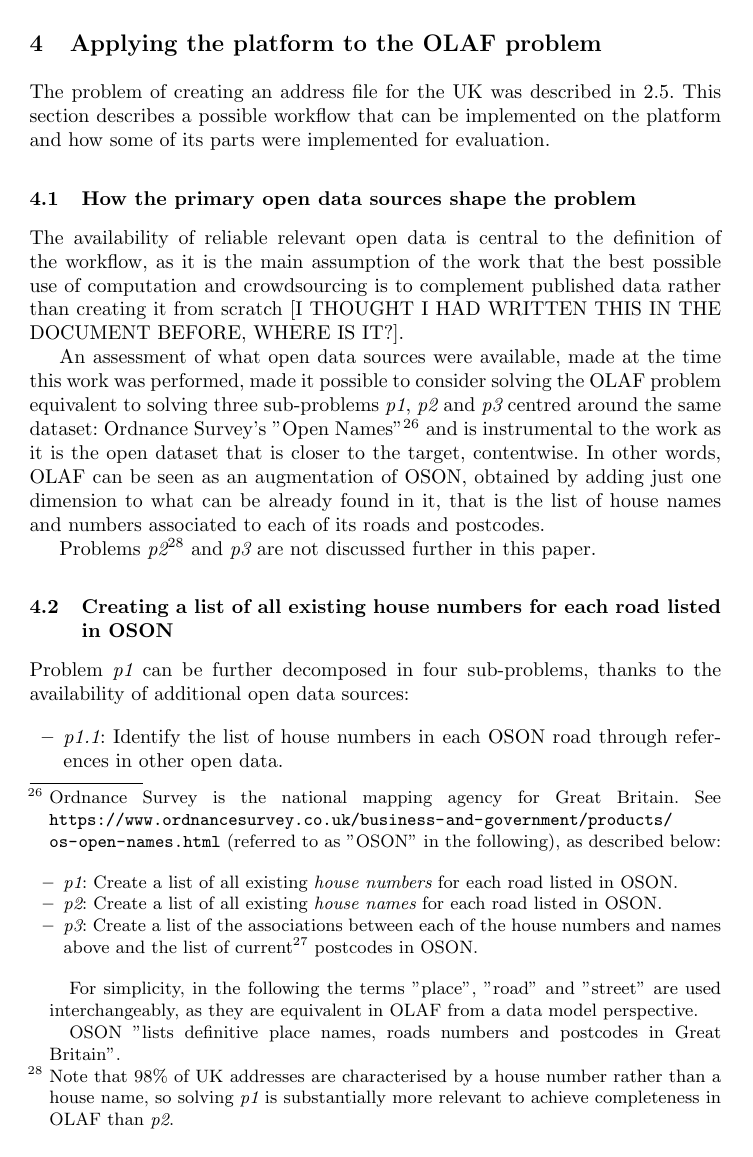
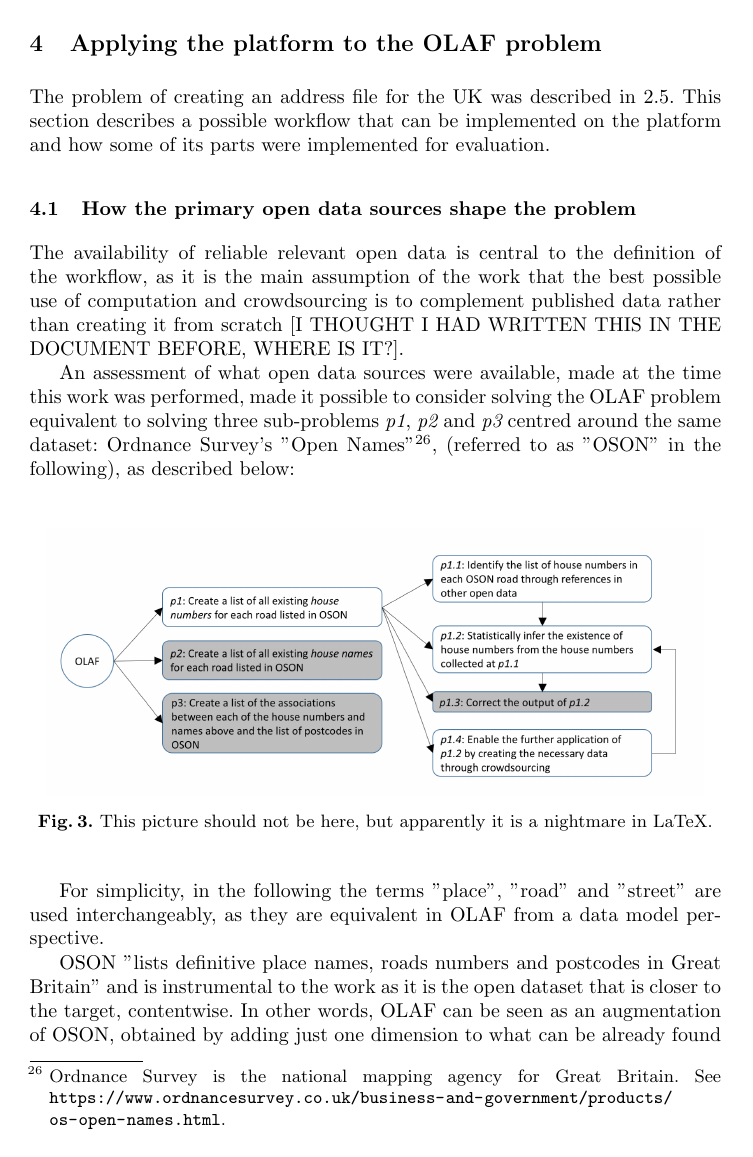
Before and after one commit to Digital-Contraptions-Imaginarium/OLAF-ICWE2016-paper, a LaTeX thesis (0_Main.tex, which reads 4_Crowdsourcing_OLAF.tex): page 11 of 24 before the commit and page 11 of 25 after it. Compiled offline with pdfLaTeX.

Commit message:
Updates from ShareLaTeX

```diff
--- a/4_Crowdsourcing_OLAF.tex
+++ b/4_Crowdsourcing_OLAF.tex
@@ -6,17 +6,17 @@ The problem of creating an address file for the UK was described in \ref{subs:th
 
 The availability of reliable relevant open data is central to the definition of the workflow, as it is the main assumption of the work that the best possible use of computation and crowdsourcing is to complement published data rather than creating it from scratch [I THOUGHT I HAD WRITTEN THIS IN THE DOCUMENT BEFORE, WHERE IS IT?].
 
-An assessment of what open data sources were available, made at the time this work was performed, made it possible to consider solving the OLAF problem equivalent to solving three sub-problems {\it p1}, {\it p2} and {\it p3} centred around the same dataset: Ordnance Survey's "Open Names"\footnote{Ordnance Survey is the national mapping agency for Great Britain. See \url{https://www.ordnancesurvey.co.uk/business-and-government/products/os-open-names.html} (referred to as "OSON" in the following), as described below:
+An assessment of what open data sources were available, made at the time this work was performed, made it possible to consider solving the OLAF problem equivalent to solving three sub-problems {\it p1}, {\it p2} and {\it p3} centred around the same dataset: Ordnance Survey's "Open Names"\footnote{Ordnance Survey is the national mapping agency for Great Britain. See \url{https://www.ordnancesurvey.co.uk/business-and-government/products/os-open-names.html}.}, (referred to as "OSON" in the following), as described below:
 
-\begin{itemize}
-    \item {\it p1}: Create a list of all existing {\it house numbers} for each road listed in OSON.
-    \item {\it p2}: Create a list of all existing {\it house names} for each road listed in OSON.
-    \item {\it p3}: Create a list of the associations between each of the house numbers and names above and the list of current\footnote{Postcodes can change. The problem of documenting how addresses change postcode in time is relevant but outside of the scope of research.} postcodes in OSON.
-\end{itemize}
+\begin{figure}
+	\includegraphics[width=0.95\textwidth]{problem-decomposition-1.png}
+	\caption{This picture should not be here, but apparently it is a nightmare in LaTeX.}
+	\label{fig:problem_decomposition_1}
+\end{figure}
 
 For simplicity, in the following the terms "place", "road" and "street" are used interchangeably, as they are equivalent in OLAF from a data model perspective.
 
-OSON "lists definitive place names, roads numbers and postcodes in Great Britain".} and is instrumental to the work as it is the open dataset that is closer to the target, contentwise. In other words, OLAF can be seen as an augmentation of OSON, obtained by adding just one dimension to what can be already found in it, that is the list of house names and numbers associated to each of its roads and postcodes.
+OSON "lists definitive place names, roads numbers and postcodes in Great Britain" and is instrumental to the work as it is the open dataset that is closer to the target, contentwise. In other words, OLAF can be seen as an augmentation of OSON, obtained by adding just one dimension to what can be already found in it, that is the list of house names and numbers associated to each of its roads and postcodes.
 
 Problems {\it p2}\footnote{Note that 98\% of UK addresses are characterised by a house number rather than a house name, so solving {\it p1} is substantially more relevant to achieve completeness in OLAF than {\it p2}.} and {\it p3} are not discussed further in this paper.
 
```
